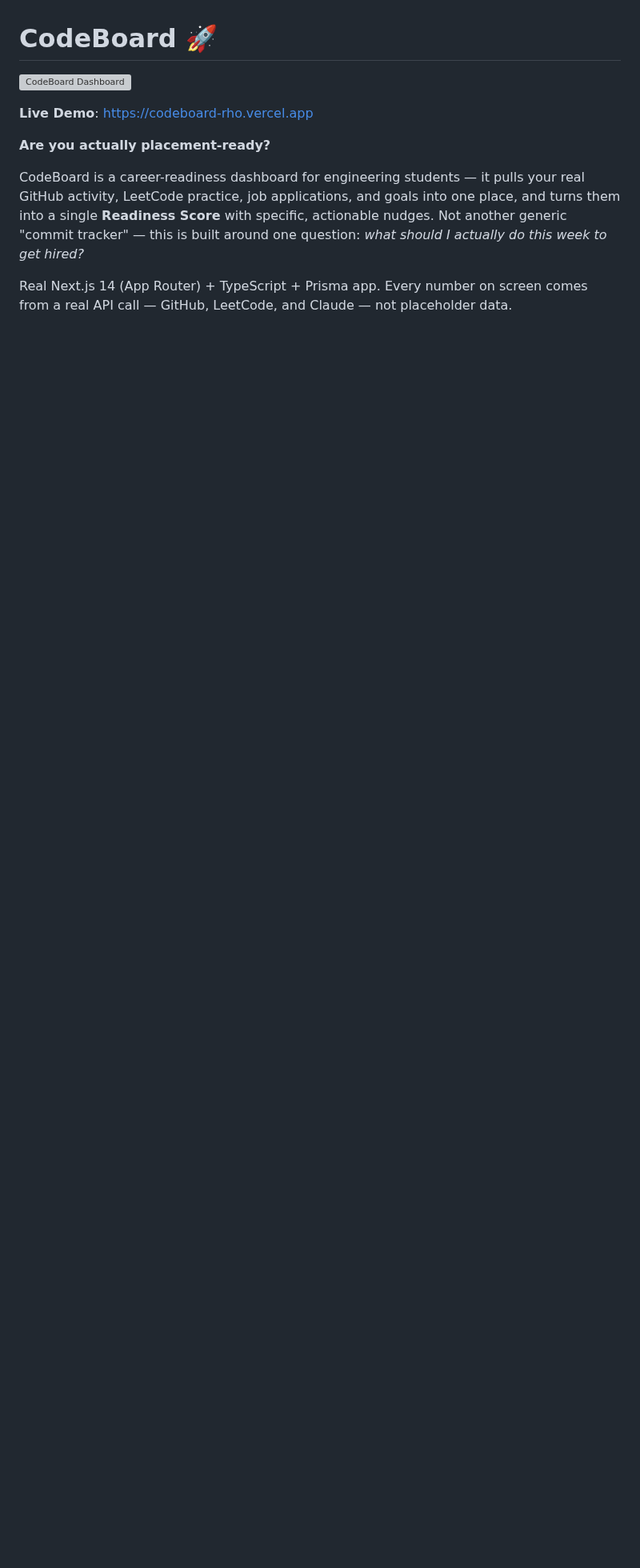
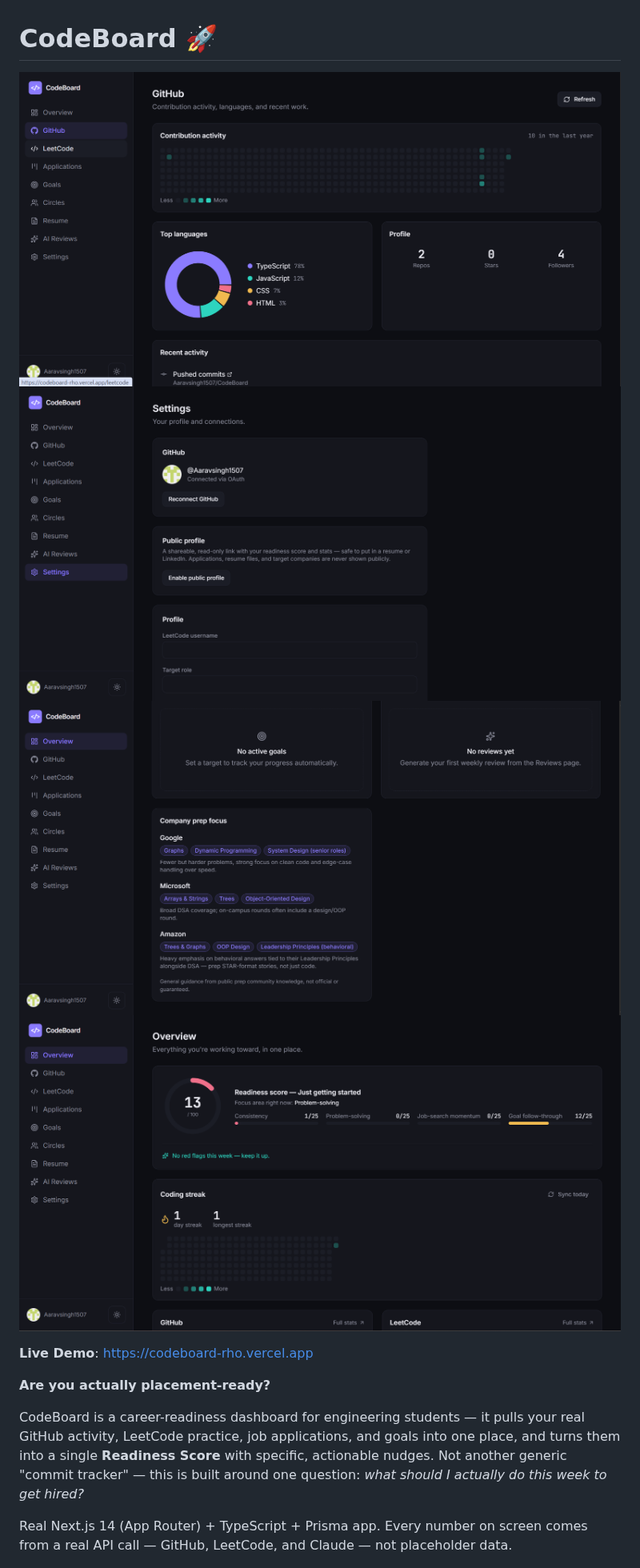
Before and after one commit to Aaravsingh1507/CodeBoard, a Markdown page: README.md, the part around the change. Shown at 80% size. GitHub-like rendering; pictures changed too: public/github.png (added), public/overview.png (added), public/prep.png (added); blank space fills up the shorter version; grey boxes are pictures that could not be loaded.

Commit message:
docs: add full dashboard screenshots

```diff
--- a/README.md
+++ b/README.md
@@ -1,6 +1,9 @@
 # CodeBoard 🚀
 
-![CodeBoard Dashboard](./public/screenshot.png)
+![Overview](./public/overview.png)
+![GitHub Integration](./public/github.png)
+![Company Prep Focus](./public/prep.png)
+![Settings](./public/settings.png)
 
 **Live Demo**: [https://codeboard-rho.vercel.app](https://codeboard-rho.vercel.app)
 
```
